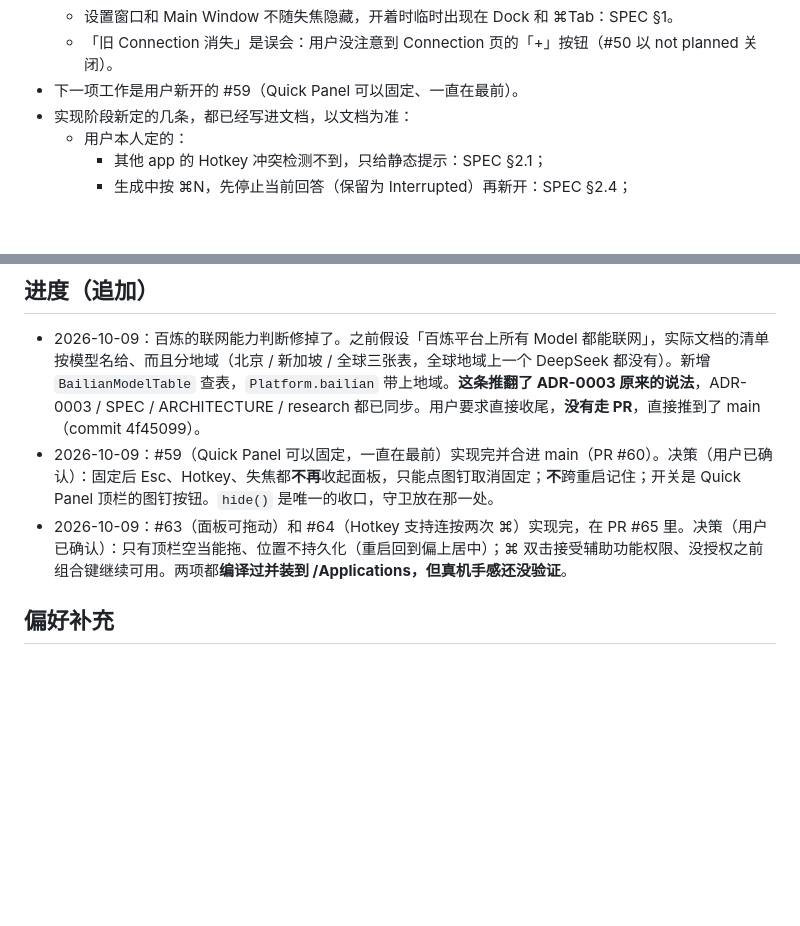
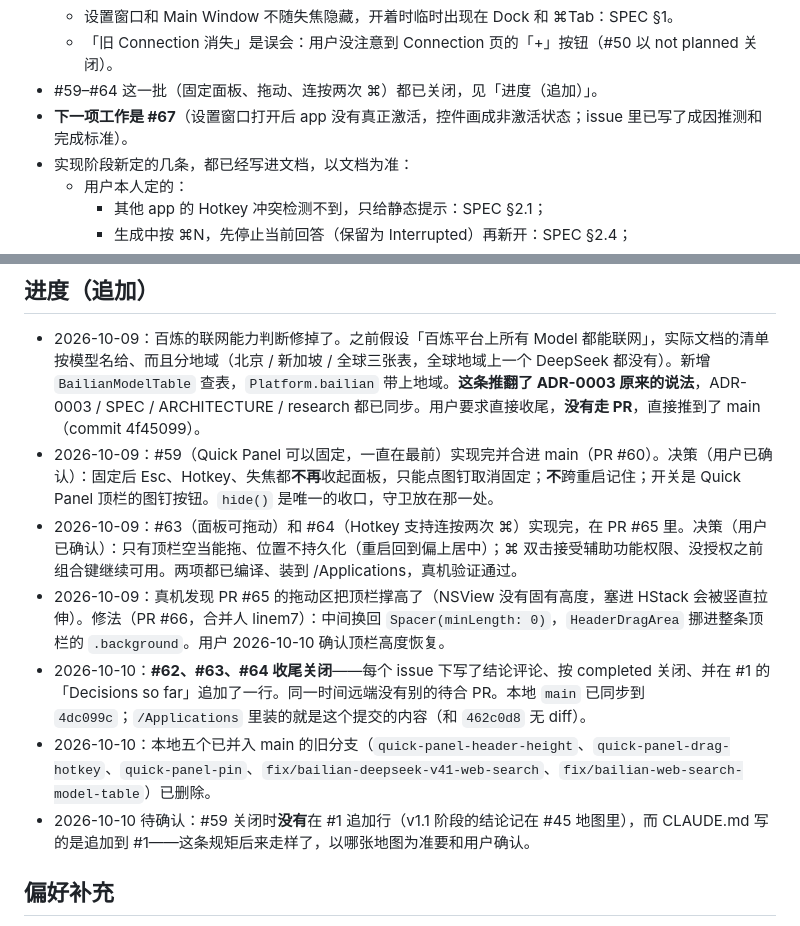
Before and after one commit to linem7/Chatbot, a Markdown page: MEMORY.md, 2 parts joined by grey strips. Rendered like a GitHub page; blank space fills up the shorter version.

Commit message:
收尾 #62/#63/#64 并同步文档
- MEMORY.md：#62/#63/#64 已评论结论、关闭，并追加到 #1 的「Decisions so far」；
  下一项工作记成 #67；PR #66（拖动区把顶栏撑高的回归）已合入 main，
  /Applications 装的就是它（内容同 462c0d8）。
- SPEC §10：「v1 不需要任何系统权限」是 #64 之前的话，改成只有「连按两次 ⌘」
  模式需要辅助功能权限，与 §2.1 对齐。

Co-Authored-By: Claude Code <noreply@anthropic.com>

```diff
--- a/MEMORY.md
+++ b/MEMORY.md
@@ -32,7 +32,8 @@
   - 经中转的 Claude / Gemini 用 Custom 模板选原生格式，接口没报告能力时按模型名查内置表兜底：ARCHITECTURE §3.2；
   - 设置窗口和 Main Window 不随失焦隐藏，开着时临时出现在 Dock 和 ⌘Tab：SPEC §1。
   - 「旧 Connection 消失」是误会：用户没注意到 Connection 页的「+」按钮（#50 以 not planned 关闭）。
-- 下一项工作是用户新开的 #59（Quick Panel 可以固定、一直在最前）。
+- #59–#64 这一批（固定面板、拖动、连按两次 ⌘）都已关闭，见「进度（追加）」。
+- **下一项工作是 #67**（设置窗口打开后 app 没有真正激活，控件画成非激活状态；issue 里已写了成因推测和完成标准）。
 - 实现阶段新定的几条，都已经写进文档，以文档为准：
   - 用户本人定的：
     - 其他 app 的 Hotkey 冲突检测不到，只给静态提示：SPEC §2.1；
@@ -51,7 +52,11 @@
 
 - 2026-10-09：百炼的联网能力判断修掉了。之前假设「百炼平台上所有 Model 都能联网」，实际文档的清单按模型名给、而且分地域（北京 / 新加坡 / 全球三张表，全球地域上一个 DeepSeek 都没有）。新增 `BailianModelTable` 查表，`Platform.bailian` 带上地域。**这条推翻了 ADR-0003 原来的说法**，ADR-0003 / SPEC / ARCHITECTURE / research 都已同步。用户要求直接收尾，**没有走 PR**，直接推到了 main（commit 4f45099）。
 - 2026-10-09：#59（Quick Panel 可以固定，一直在最前）实现完并合进 main（PR #60）。决策（用户已确认）：固定后 Esc、Hotkey、失焦都**不再**收起面板，只能点图钉取消固定；**不**跨重启记住；开关是 Quick Panel 顶栏的图钉按钮。`hide()` 是唯一的收口，守卫放在那一处。
-- 2026-10-09：#63（面板可拖动）和 #64（Hotkey 支持连按两次 ⌘）实现完，在 PR #65 里。决策（用户已确认）：只有顶栏空当能拖、位置不持久化（重启回到偏上居中）；⌘ 双击接受辅助功能权限、没授权之前组合键继续可用。两项都**编译过并装到 /Applications，但真机手感还没验证**。
+- 2026-10-09：#63（面板可拖动）和 #64（Hotkey 支持连按两次 ⌘）实现完，在 PR #65 里。决策（用户已确认）：只有顶栏空当能拖、位置不持久化（重启回到偏上居中）；⌘ 双击接受辅助功能权限、没授权之前组合键继续可用。两项都已编译、装到 /Applications，真机验证通过。
+- 2026-10-09：真机发现 PR #65 的拖动区把顶栏撑高了（NSView 没有固有高度，塞进 HStack 会被竖直拉伸）。修法（PR #66，合并人 linem7）：中间换回 `Spacer(minLength: 0)`，`HeaderDragArea` 挪进整条顶栏的 `.background`。用户 2026-10-10 确认顶栏高度恢复。
+- 2026-10-10：**#62、#63、#64 收尾关闭**——每个 issue 下写了结论评论、按 completed 关闭、并在 #1 的「Decisions so far」追加了一行。同一时间远端没有别的待合 PR。本地 `main` 已同步到 `4dc099c`；`/Applications` 里装的就是这个提交的内容（和 `462c0d8` 无 diff）。
+- 2026-10-10：本地五个已并入 main 的旧分支（`quick-panel-header-height`、`quick-panel-drag-hotkey`、`quick-panel-pin`、`fix/bailian-deepseek-v41-web-search`、`fix/bailian-web-search-model-table`）已删除。
+- 2026-10-10 待确认：#59 关闭时**没有**在 #1 追加行（v1.1 阶段的结论记在 #45 地图里），而 CLAUDE.md 写的是追加到 #1——这条规矩后来走样了，以哪张地图为准要和用户确认。
 
 ## 偏好补充
 
```
Also changed, not shown: docs/SPEC.md (+1 -1 lines).
